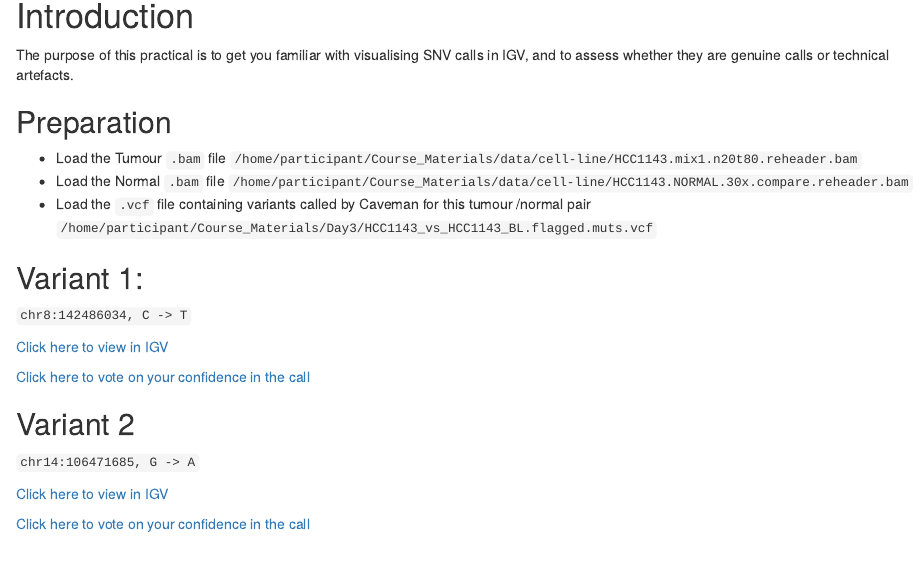
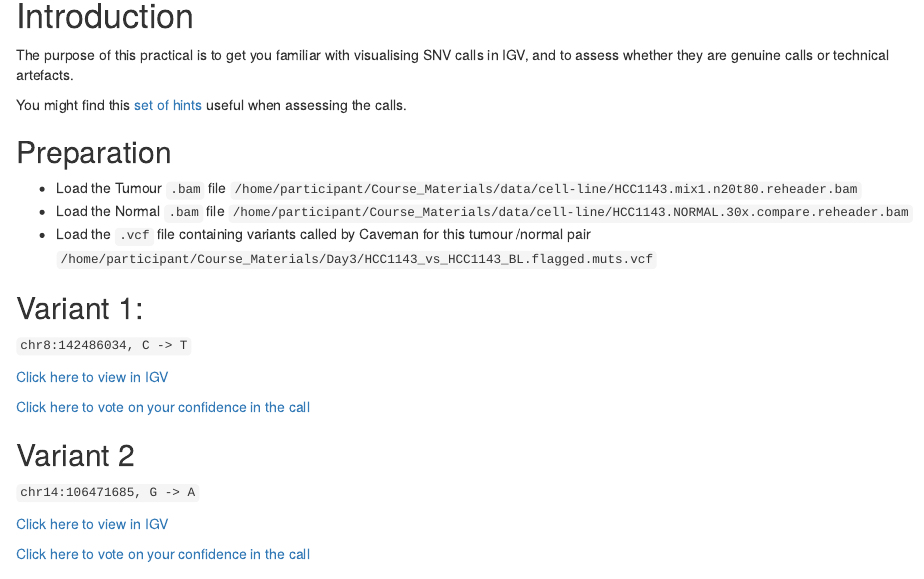
Before and after one commit to bioinformatics-core-shared-training/cruk-summer-school-2016, an R Markdown document (Day3/assessing-variants.Rmd): the page in a window 1100 px wide, from 150 px down. The pictures show the output file Day3/assessing-variants.html that the author committed with the source, opened offline.

Commit message:
Add link to hints about IGV visualisation

```diff
--- a/Day3/assessing-variants.Rmd
+++ b/Day3/assessing-variants.Rmd
@@ -8,6 +8,8 @@ output: html_document
 # Introduction
 
 The purpose of this practical is to get you familiar with visualising SNV calls in IGV, and to assess whether they are genuine calls or technical artefacts.
+
+You might find this [set of hints](https://rawgit.com/bioinformatics-core-shared-training/cruk-summer-school-2016/master/Day3/assessing-variants-in-igv.html) useful when assessing the calls.
 
 ## Preparation
 
```
Also changed, not shown: Day3/assessing-variants.html.
